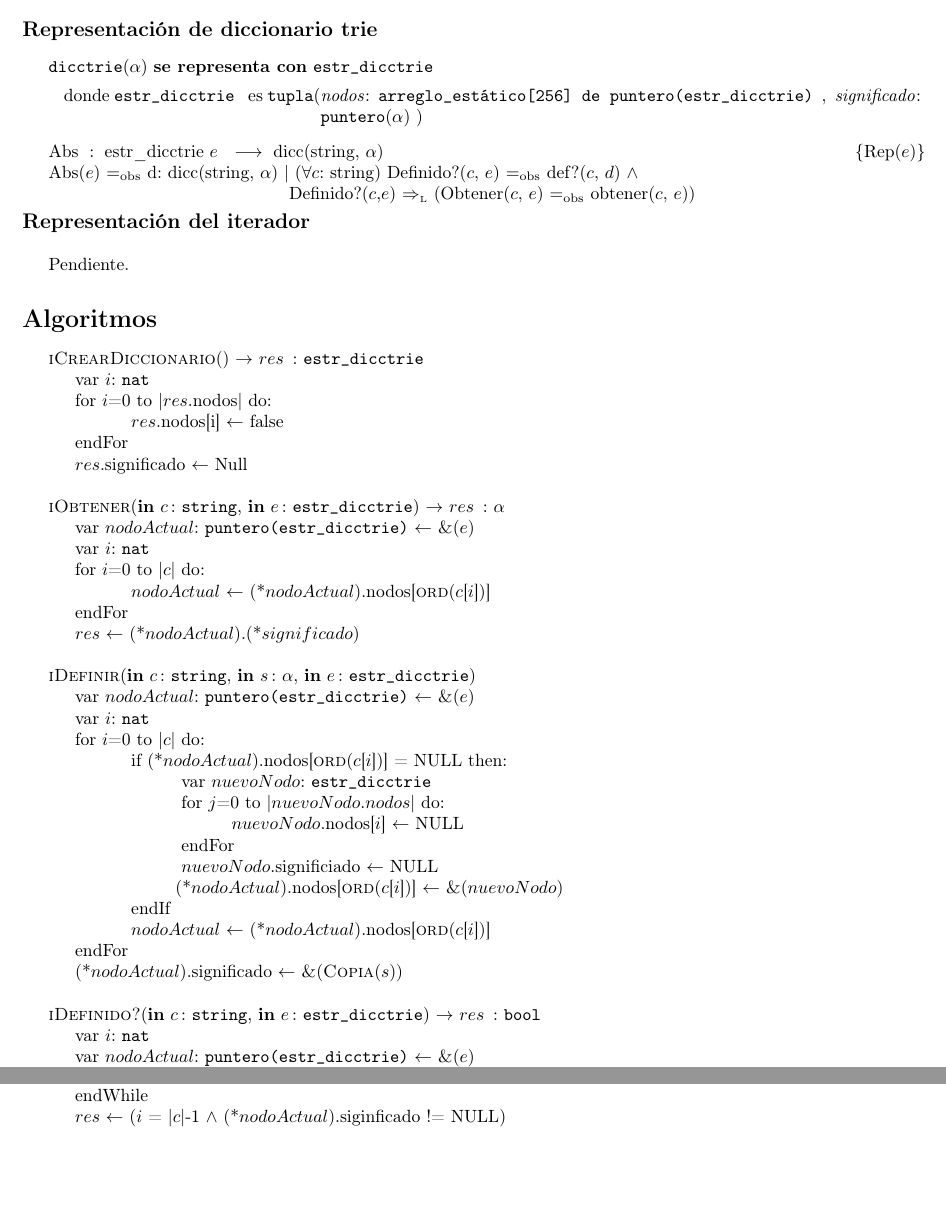
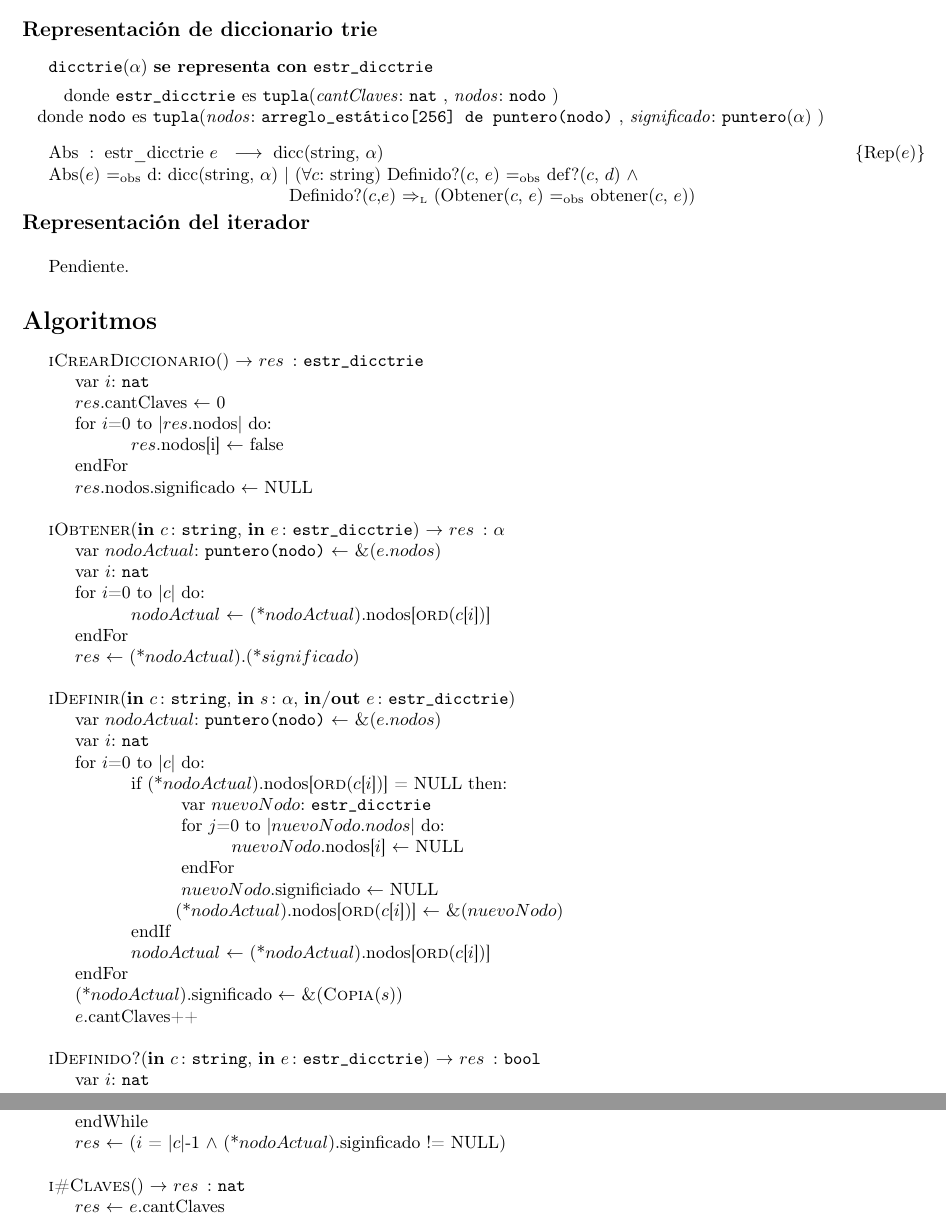
Before and after one commit to LeandroLovisolo/Algo2-TP2, a LaTeX document (tp.tex): two parts of pages 7 and 8 of 8, joined at a grey line, cut so that both start at the same text, the shorter picture padded with empty space. Compiled offline with pdfLaTeX; the source files are stored in an older character set and shown here as Unicode.

Commit message:
Agregado cantClaves en la representacion de trie, adaptado algoritmos y agregado i#Claves

```diff
--- a/tp.tex
+++ b/tp.tex
@@ -637,8 +637,12 @@
   \Titulo{Representación de diccionario trie}
 
   \begin{Estructura}{dicctrie$(\alpha)$}[estr\_dicctrie]
-    \begin{Tupla}[estr\_dicctrie	]
-      \tupItem{nodos}{arreglo\_estático[256] de puntero(estr\_dicctrie)}
+  	\begin{Tupla}[estr\_dicctrie]
+  		\tupItem{cantClaves}{nat}
+  		\tupItem{nodos}{nodo}
+  	\end{Tupla}
+    	\begin{Tupla}[nodo]
+      \tupItem{nodos}{arreglo\_estático[256] de puntero(nodo)}
       \tupItem{significado}{puntero$(\alpha)$}
     \end{Tupla}
   \end{Estructura}
@@ -660,16 +664,17 @@
 
   \begin{Algoritmo}{iCrearDiccionario}{}{estr\_dicctrie}
   	\STATE var $i$: \TipoVariable{nat}
+  	\STATE $res$.cantClaves $\leftarrow$ 0
   	\STATE for $i$=0 to |$res$.nodos| do:
   	\STATE \hspace*{10mm} $res$.nodos[i] $\leftarrow$ false
 	\STATE endFor
-    \STATE $res$.significado $\leftarrow$ Null
+	\STATE $res$.nodos.significado $\leftarrow$ NULL
   \end{Algoritmo}
 
   ~
 
   \begin{Algoritmo}{iObtener}{\In{c}{string}, \In{e}{estr\_dicctrie}}{$\alpha$}
-  	\STATE var $nodoActual$: \TipoVariable{puntero(estr\_dicctrie)} $\leftarrow$  \NombreFuncion{\&}($e$)
+  	\STATE var $nodoActual$: \TipoVariable{puntero(nodo)} $\leftarrow$  \NombreFuncion{\&}($e.nodos$)
   	\STATE var $i$: \TipoVariable{nat}
   	\STATE for $i$=0 to |$c$| do:
   	\STATE \hspace*{10mm} $nodoActual$ $\leftarrow$ (*$nodoActual$).nodos[\NombreFuncion{ord}($c$[$i$])]
@@ -679,8 +684,8 @@
 
   ~
 
-  \begin{Algoritmo}{iDefinir}{\In{c}{string}, \In{s}{$\alpha$}, \In{e}{estr\_dicctrie}}{}
-  	\STATE var $nodoActual$: \TipoVariable{puntero(estr\_dicctrie)} $\leftarrow$  \NombreFuncion{\&}($e$)
+  \begin{Algoritmo}{iDefinir}{\In{c}{string}, \In{s}{$\alpha$}, \Inout{e}{estr\_dicctrie}}{}
+  	\STATE var $nodoActual$: \TipoVariable{puntero(nodo)} $\leftarrow$  \NombreFuncion{\&}($e.nodos$)
   	\STATE var $i$: \TipoVariable{nat}
   	\STATE for $i$=0 to |$c$| do:
   	\STATE \hspace*{10mm} if (*$nodoActual$).nodos[\NombreFuncion{ord}($c$[$i$])] = NULL then:
@@ -695,13 +700,14 @@
 	\STATE \hspace*{10mm} $nodoActual$ $\leftarrow$ (*$nodoActual$).nodos[\NombreFuncion{ord}($c$[$i$])]
 	\STATE endFor
 	\STATE (*$nodoActual$).significado $\leftarrow$ \NombreFuncion{\&}(\NombreFuncion{Copia}($s$))
+	\STATE $e$.cantClaves++
   \end{Algoritmo}
 
   ~
 
     \begin{Algoritmo}{iDefinido?}{\In{c}{string}, \In{e}{estr\_dicctrie}}{bool}
     \STATE var $i$: \TipoVariable{nat}
-  	\STATE var $nodoActual$: \TipoVariable{puntero(estr\_dicctrie)} $\leftarrow$  \NombreFuncion{\&}($e$)
+  	\STATE var $nodoActual$: \TipoVariable{puntero(nodo)} $\leftarrow$  \NombreFuncion{\&}($e.nodos$)
   	\STATE while $i$ < |$c$| $\land$ (*$nodoActual$).nodos[\NombreFuncion{ord}($c$[$i$])] != NULL do:
   	\STATE \hspace*{10mm} $nodoActual$ $\leftarrow$ (*$nodoActual$).nodos[\NombreFuncion{ord}($c$[$i$])]
   	\STATE \hspace*{10mm} $i$++
@@ -709,6 +715,11 @@
 	\STATE $res$ $\leftarrow$ ($i$ = |$c$|-1 $\land$ (*$nodoActual$).siginficado != NULL)
   \end{Algoritmo}
 
+  ~
+
+ \begin{Algoritmo}{i\#Claves}{}{nat}
+ 	$res$ $\leftarrow$ $e$.cantClaves
+ \end{Algoritmo}
 \end{Algoritmos}
 
 \end{document}
```
Also changed, not shown: tp.pdf.
